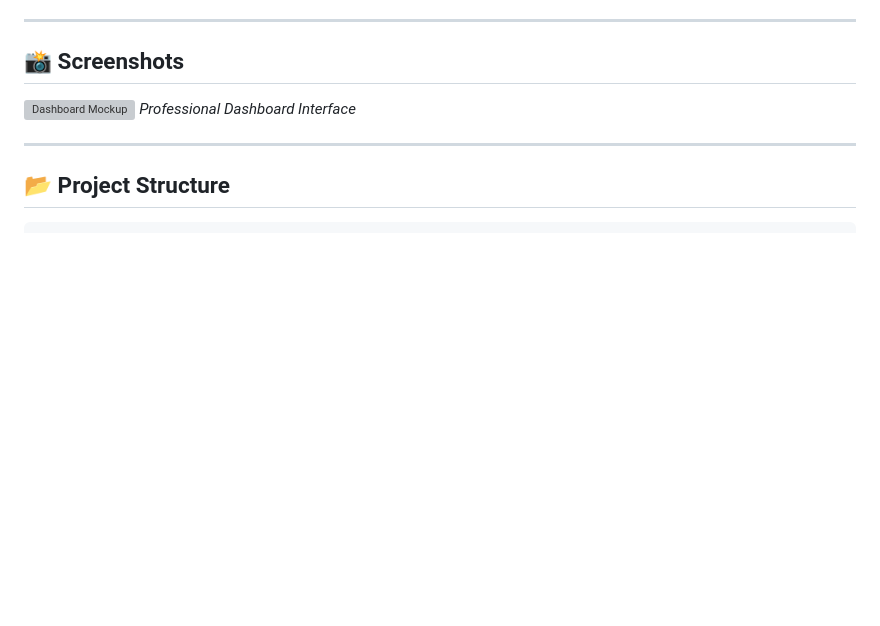
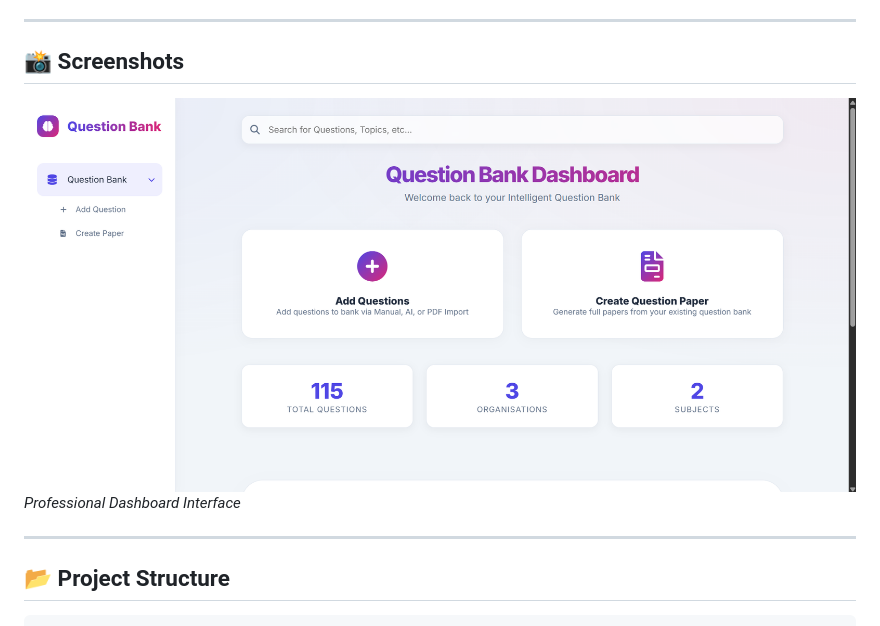
Before and after one commit to Deepansh1822/QuestBank, a Markdown page: README.md, the part around one of its changes. Drawn GitHub-style; blank space fills up the shorter version; grey boxes are pictures that could not be loaded.

```diff
--- a/README.md
+++ b/README.md
@@ -95,7 +94,7 @@ Manage thousand of questions with ease. Categorize by:
 
 ## 📸 Screenshots
 
-![Dashboard Mockup](./assets/questbank_dashboard_mockup.png)
+![Dashboard Mockup](./assets/QB-Dashboard.png)
 *Professional Dashboard Interface*
 
 ---
```
Also changed, not shown: other parts of README.md (+0 -1 lines).
